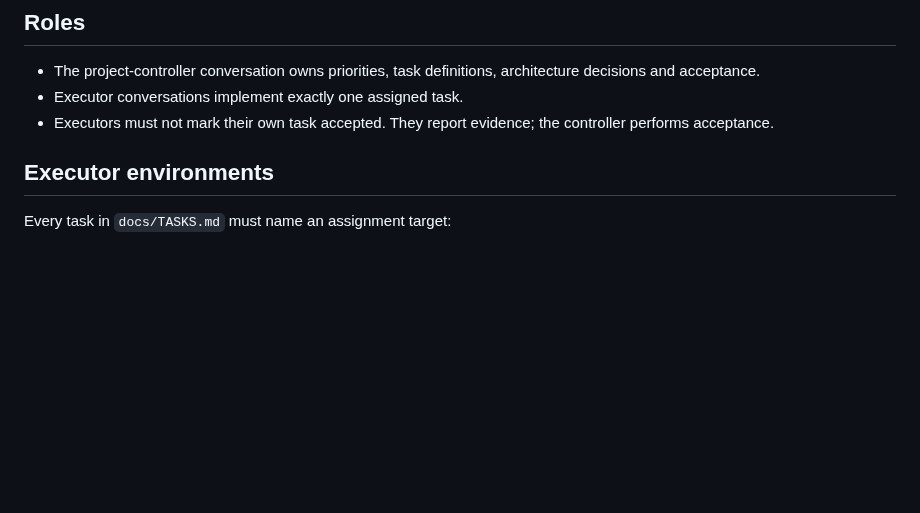
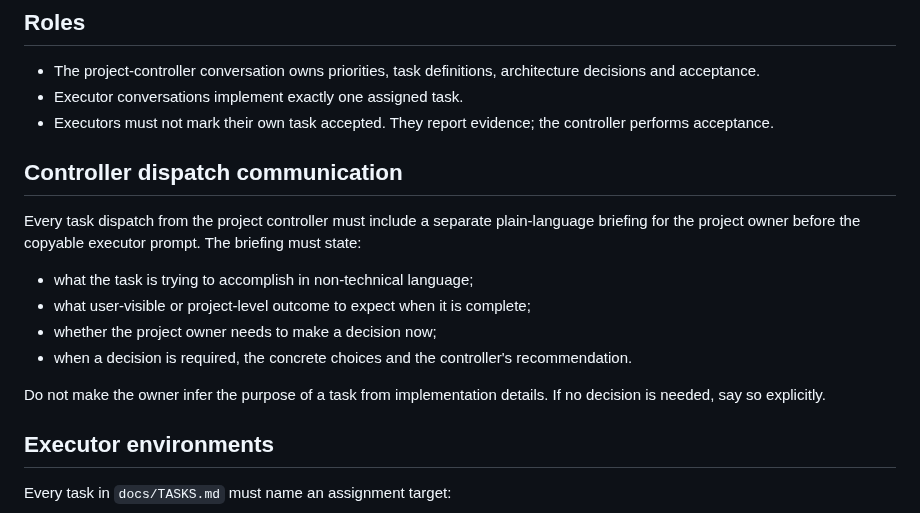
Before and after one commit to bibilabu-bot/poe2-agent-tools, a Markdown page: AGENTS.md, the part around the change. Drawn GitHub-style; blank space fills up the shorter version.

Commit message:
docs(agent): require plain-language task briefings

```diff
--- a/AGENTS.md
+++ b/AGENTS.md
@@ -19,6 +19,17 @@ For assigned work, follow the task ID and acceptance criteria in `docs/TASKS.md`
 - The project-controller conversation owns priorities, task definitions, architecture decisions and acceptance.
 - Executor conversations implement exactly one assigned task.
 - Executors must not mark their own task accepted. They report evidence; the controller performs acceptance.
+
+## Controller dispatch communication
+
+Every task dispatch from the project controller must include a separate plain-language briefing for the project owner before the copyable executor prompt. The briefing must state:
+
+- what the task is trying to accomplish in non-technical language;
+- what user-visible or project-level outcome to expect when it is complete;
+- whether the project owner needs to make a decision now;
+- when a decision is required, the concrete choices and the controller's recommendation.
+
+Do not make the owner infer the purpose of a task from implementation details. If no decision is needed, say so explicitly.
 
 ## Executor environments
 
```
